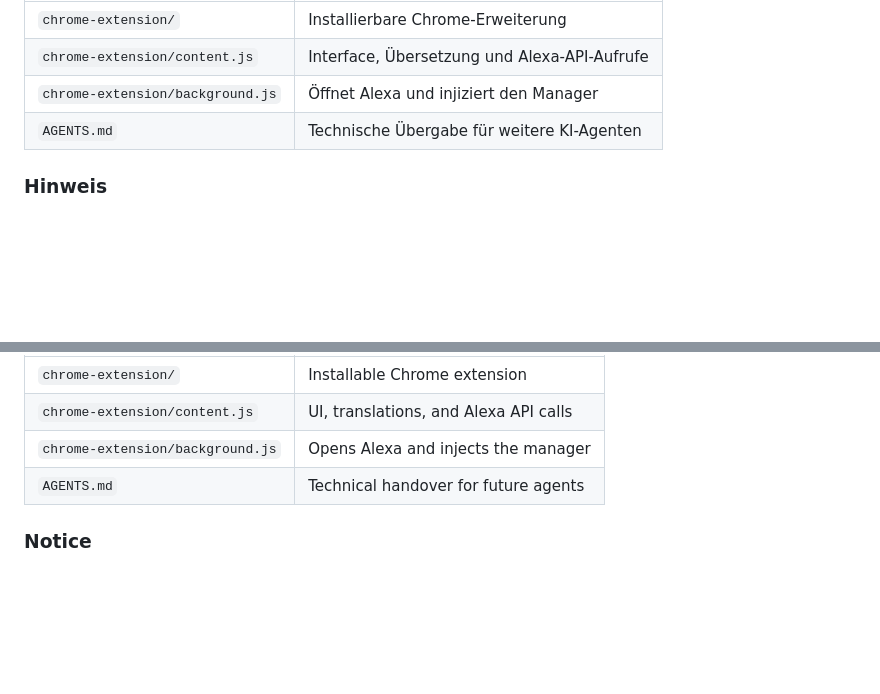
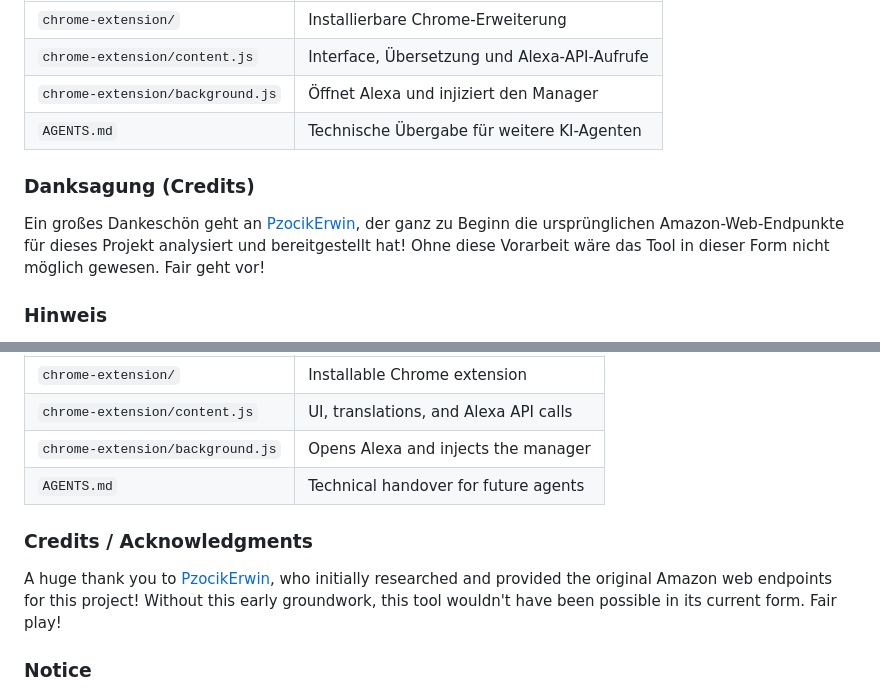
Before and after one commit to stereodruid/Alexa-Device-Manager, a Markdown page: README.md, 2 parts joined by grey strips. Drawn GitHub-style; blank space fills up the shorter version.

Commit message:
docs: add credits for PzocikErwin

```diff
--- a/README.md
+++ b/README.md
@@ -91,6 +91,10 @@ Amazon verwendet nicht öffentlich stabil dokumentierte Web-Endpunkte. Nicht wie
 | `chrome-extension/background.js` | Öffnet Alexa und injiziert den Manager |
 | `AGENTS.md` | Technische Übergabe für weitere KI-Agenten |
 
+### Danksagung (Credits)
+
+Ein großes Dankeschön geht an [PzocikErwin](https://github.com/PzocikErwin), der ganz zu Beginn die ursprünglichen Amazon-Web-Endpunkte für dieses Projekt analysiert und bereitgestellt hat! Ohne diese Vorarbeit wäre das Tool in dieser Form nicht möglich gewesen. Fair geht vor!
+
 ### Hinweis
 
 Dieses Projekt greift auf private Amazon-Web-Endpunkte zu, die sich jederzeit ändern können. Vor Änderungen an echten Alexa-Geräten immer eine Sicherung erstellen und nur die konkret gewünschte Auswahl bestätigen.
@@ -183,6 +187,10 @@ Amazon uses private web endpoints that are not publicly stable. Do not repeat ac
 | `chrome-extension/background.js` | Opens Alexa and injects the manager |
 | `AGENTS.md` | Technical handover for future agents |
 
+### Credits / Acknowledgments
+
+A huge thank you to [PzocikErwin](https://github.com/PzocikErwin), who initially researched and provided the original Amazon web endpoints for this project! Without this early groundwork, this tool wouldn't have been possible in its current form. Fair play!
+
 ### Notice
 
 This project uses private Amazon web endpoints that can change at any time. Always create a backup before changing real Alexa devices and confirm only the specific intended selection.
```
